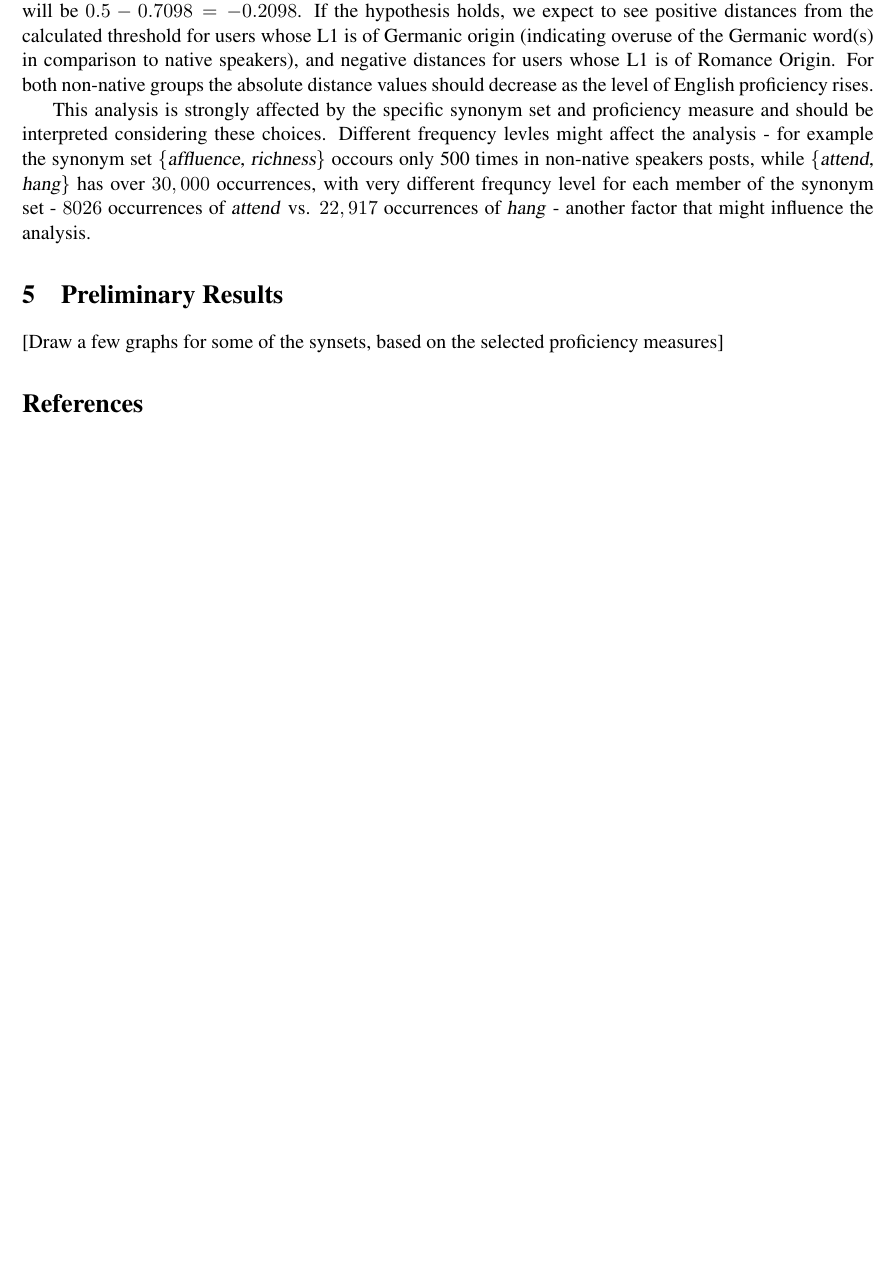
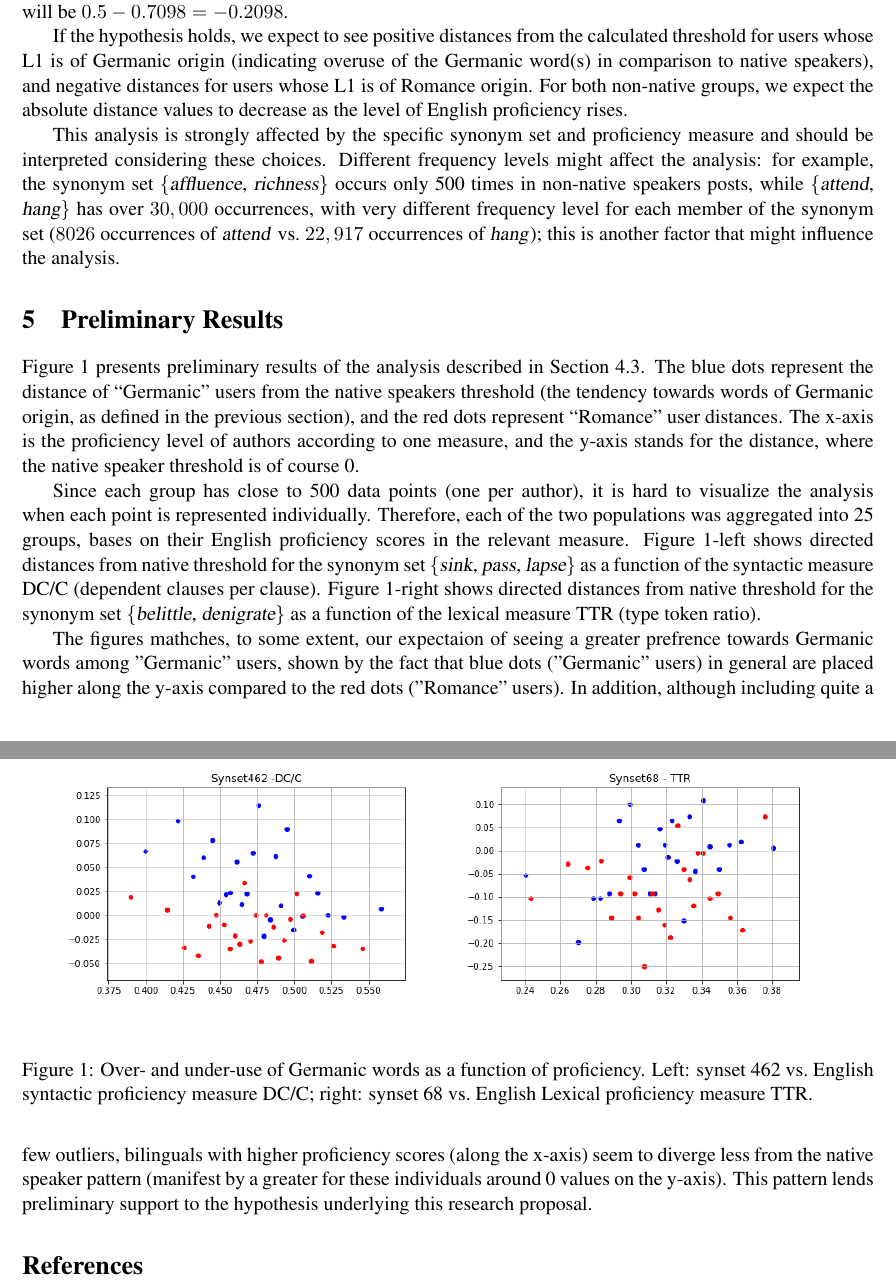
Before and after one commit to LiatNativPersonal/Proposal, a LaTeX document (proposal.tex): part of page 4 of 6 before the commit and two parts of pages 4 and 5 of 7 after it, the two joined at a grey line, cut so that both start at the same text, the shorter picture padded with empty space. Compiled offline with pdfLaTeX.

Commit message:
Final version

```diff
--- a/proposal.tex
+++ b/proposal.tex
@@ -4,6 +4,9 @@
 \usepackage{paralist}
 \usepackage[round]{natbib}
 \usepackage{color}
+\usepackage{graphicx}
+\usepackage{float}
+
 
 \newcommand{\textnl}{\textsl}
 
@@ -101,14 +107,36 @@ For exploring the correlation between the use of cognates and the level of Engli
 Once the benchmark is set for a certain synonym set, the lexical choice of each non-native author can be represented by the directed (-/+) distance from that benchmark. The direction is defined arbitrarily to be positive for Germanic and negative for Romance over-representation.  The deviation from the benchmark as a function of the user proficiency level will provide an indication of the validity of the research hypothesis.
 
 For example, for the synonym set \textnl{\{mindless,senseless\}} (again, the former is Germanic and the latter Romance), native speakers average preference towards \textnl{mindless} is~0.7098; this number is the benchmark from which the non-native speaker deviation will be calculated. For a specific non-native author from Denmark (\textit{dalsgaard}) whose Germanic normalized count for the same synonym set is~0.889, the deviation from the threshold is $0.889-0.7098 = 0.1792$. For a different author from France (\textit{CH4F}) who used the Germanic and Romance word equally (i.e., the normalized count is 0.5), the diversion from the threshold will be $0.5 - 0.7098  = -0.2098$.
-If the hypothesis holds, we expect to see positive distances from the calculated threshold for users whose L1 is of Germanic origin (indicating overuse of the Germanic word(s) in comparison to native speakers), and negative distances for users whose L1 is of Romance Origin. For both non-native groups the absolute distance values should decrease as the level of English proficiency rises.
 
-This analysis is strongly affected by the specific synonym set and proficiency measure and should be interpreted considering these choices. Different frequency levles might affect the analysis - for example the synonym set \textnl{\{affluence, richness\}} occours only 500 times in non-native speakers posts, while \textnl{\{attend, hang\}} has over $30,000$ occurrences, with very different frequncy level for each member of the synonym set - $8026$ occurrences of \textnl{attend} vs. $22,917$ occurrences of \textnl{hang} - another factor that might influence the analysis.
+If the hypothesis holds, we expect to see positive distances from the calculated threshold for users whose L1 is of Germanic origin (indicating overuse of the Germanic word(s) in comparison to native speakers), and negative distances for users whose L1 is of Romance origin. For both non-native groups, we expect the absolute distance values to decrease as the level of English proficiency rises.
+
+This analysis is strongly affected by the specific synonym set and proficiency measure and should be interpreted considering these choices. Different frequency levels might affect the analysis: for example, the synonym set \textnl{\{affluence, richness\}} occurs only 500 times in non-native speakers posts, while \textnl{\{attend, hang\}} has over $30,000$ occurrences, with very different frequency level for each member of the synonym set ($8026$ occurrences of \textnl{attend} vs.\ $22,917$ occurrences of \textnl{hang}); this is  another factor that might influence the analysis.
 
 
 \section{Preliminary Results}
+Figure~\ref{fig:results} presents preliminary results of the analysis described in Section~\ref{sec:methodology}.
+The blue dots represent the distance of ``Germanic'' users from the native speakers threshold (the tendency towards words of Germanic origin, as defined in the previous section), and the red dots represent ``Romance'' user distances.
+The x-axis is the proficiency level of authors according to one measure, and the y-axis stands for the distance, where the native speaker threshold is of course~0.
 
-[Draw a few graphs for some of the synsets, based on the selected proficiency measures]
+Since each group has close to~500 data points (one per author), it is hard to visualize the analysis when each point is represented individually. Therefore, each of the two populations was aggregated into~25 groups, bases on their English proficiency scores in the relevant measure.
+Figure~\ref{fig:results}-left shows directed distances from native threshold for the synonym set  \textnl{\{sink, pass, lapse\}} as a function of the syntactic measure DC/C (dependent clauses per clause).
+Figure~\ref{fig:results}-right shows directed distances from native threshold for the synonym set  \textnl{\{belittle, denigrate\}} as a function of the lexical measure TTR (type token ratio).
+
+The figures mathches, to some extent, our expectaion of seeing a greater prefrence towards Germanic words among ''Germanic'' users, shown by the fact that blue dots (''Germanic'' users) in general are placed higher along the y-axis compared to the red dots (''Romance'' users). In addition, although including quite a few outliers, bilinguals with higher proficiency scores (along the x-axis) seem to diverge less from the native speaker pattern (manifest by a greater for these individuals around 0 values on the y-axis). This pattern lends preliminary support to the hypothesis underlying this research proposal.
+
+\begin{figure} [bt]
+\begin{center}
+\includegraphics[width=0.45\textwidth]{images/462-DC-C.png}
+\
+\includegraphics[width=0.45\textwidth]{images/68-TTR.png}
+\end{center}
+\caption{Over- and under-use of Germanic words as a function of proficiency. Left: synset 462 vs.\ English syntactic proficiency measure DC/C; right: synset 68 vs.\ English Lexical proficiency measure TTR.}
+\label{fig:results}
+\end{figure}
+
+
+
+
 
 
 \bibliographystyle{plainnat}
```
Also changed, not shown: images/127-TTR.png (added), images/462-DC-C.png (added), images/68-TTR.png (added), proposal.pdf, proposal.tex (9 more changed lines), 4 other files.
